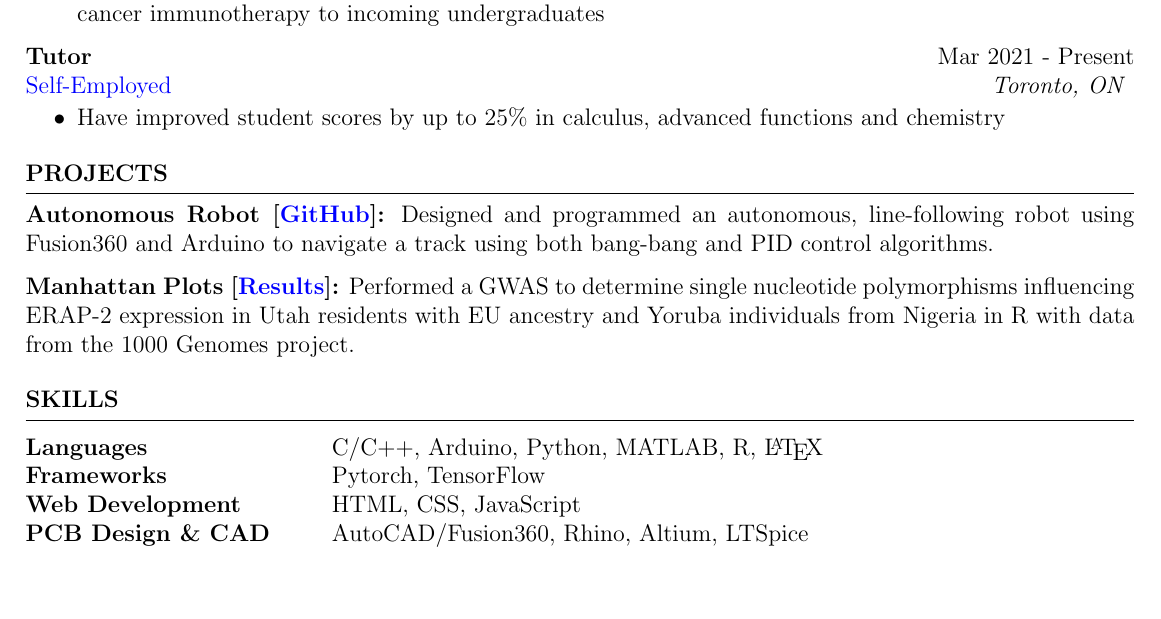
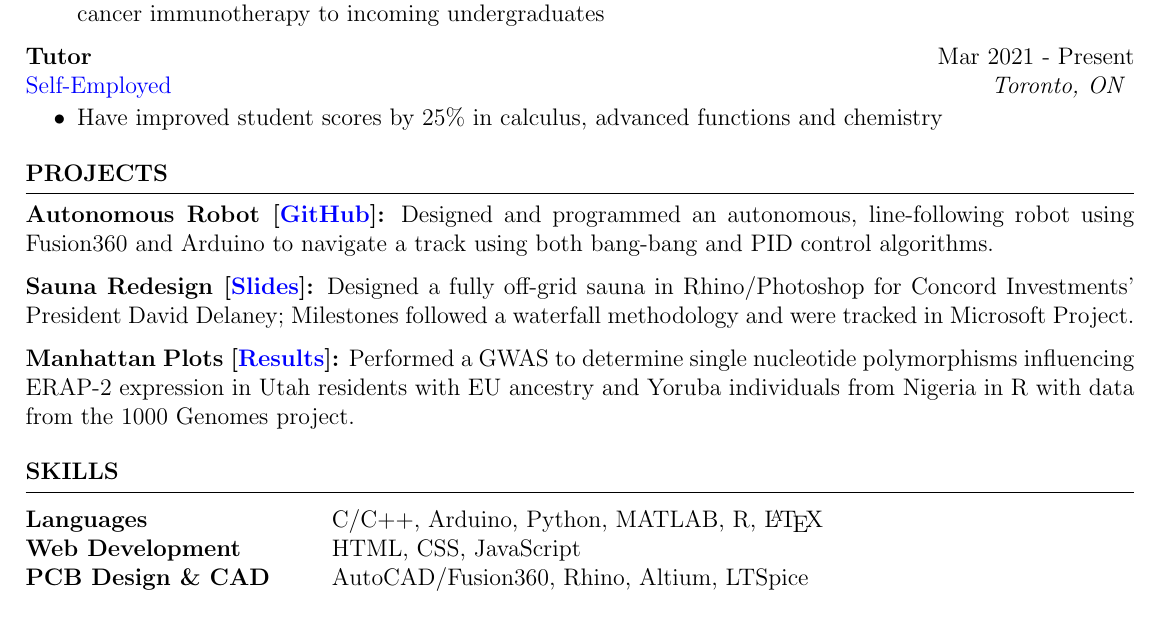
Before and after one commit to endothermiic/latex-docs, a LaTeX CV (Resume/resume.tex): part of the page, cut so that both start at the same text, the shorter picture padded with empty space. Compiled offline with pdfLaTeX.

Commit message:
modified:   .DS_Store 	modified:   Resume/resume.fdb_latexmk 	modified:   Resume/resume.log 	modified:   Resume/resume.pdf 	modified:   Resume/resume.synctex.gz 	modified:   Resume/resume.tex

```diff
--- a/Resume/resume.tex
+++ b/Resume/resume.tex
@@ -36,7 +36,10 @@ SickKids Hospital \hfill \textit{Toronto, ON}
 \vspace{-0.2cm}
 \begin{itemize}
    \itemsep -8pt {}
-   \item  Have improved student scores by up to 25\% in calculus, advanced functions and chemistry
+   \item  Have improved student scores by 25\% in calculus, advanced functions and chemistry
+   % \item Have guided students one-on-one and in small groups to improve scores by 25%
+   % Have worked to implement inclusive teaching principles to cater to a variety of learning styles
+   % Self-motivated and interested in trying novel techniques to continually improve student success rates
 \end{itemize}
 \end{rSection}
 
@@ -47,7 +50,12 @@ SickKids Hospital \hfill \textit{Toronto, ON}
 \begin{rSection}{PROJECTS}
 \vspace{-1.25em}
 \item \textbf{Autonomous Robot [\href{https://github.com/endothermiic/robot}{GitHub}]:} {Designed and programmed an autonomous, line-following robot using Fusion360 and Arduino to navigate a track using both bang-bang and PID control algorithms. }
-% \item \textbf{Sauna Redesign [\href{https://docs.google.com/presentation/d/1E1__1gkfL-J-T4yYeGk8QzZPa56Gy8qQq15TEvjyjhc/edit?usp=sharing}{Slides}]:} Designed a fully off-grid sauna in Rhino/Photoshop for Concord Investments' President David Delaney; Milestones followed a waterfall methodology and were tracked in Microsoft Project.
+% Autonomous Robot Project, June 2023
+
+% Designed and 3D-printed the parts for an autonomous, line-following robot using Fusion360 in a team of three
+% Implemented code in Arduino using both bang-bang and PID control algorithms
+% Programmed using Adafruit microcontrollers
+\item \textbf{Sauna Redesign [\href{https://docs.google.com/presentation/d/1E1__1gkfL-J-T4yYeGk8QzZPa56Gy8qQq15TEvjyjhc/edit?usp=sharing}{Slides}]:} Designed a fully off-grid sauna in Rhino/Photoshop for Concord Investments' President David Delaney; Milestones followed a waterfall methodology and were tracked in Microsoft Project.
 % \item \textbf{Book Recommendation [\href{https://github.com/endothermiic/books}{GitHub}]:} {Designed and programmed an autonomous, line-following robot using Fusion360 and Arduino to navigate a track using both bang-bang and PID control algorithms. }
 \item \textbf{Manhattan Plots [\href{https://my.locuszoom.org/gwas/482189/}{Results}]:} {Performed a GWAS to determine single nucleotide polymorphisms influencing ERAP-2 expression in Utah residents with EU ancestry and
 Yoruba individuals from Nigeria in R with data from the 1000 Genomes project}.
@@ -62,12 +70,20 @@ Yoruba individuals from Nigeria in R with data from the 1000 Genomes project}.
 
    \begin{tabular}{ @{} >{\bfseries}l @{\hspace{6ex}} l }
    Languages & C/C++, Arduino, Python, MATLAB, R, \LaTeX  \\
-   Frameworks & Pytorch, TensorFlow \\
+   % Frameworks & Pytorch, TensorFlow \\
    Web Development & HTML, CSS, JavaScript\\
    PCB Design \& CAD & AutoCAD/Fusion360, Rhino, Altium, LTSpice
 
    \end{tabular}\\
    \end{rSection}
+
+%    •	CAD & PCB Design: AutoCad, Altium, LTSpice, Quartus
+% •	Programming: MATLAB, Python, C/C++ and Arduino, R, LaTeX
+% •	Project Management: Microsoft Office
+% •	Web Development: HTML, CSS, JavaScript
+% •	Version Control: Git/GitHub
+% •	Soft Skills: Professional Communication, Time-Management, Research
+
 
 %----------------------------------------------------------------------------------------
 %	EDUCATION SECTION
```
Also changed, not shown: Resume/resume.pdf, 4 other files.
